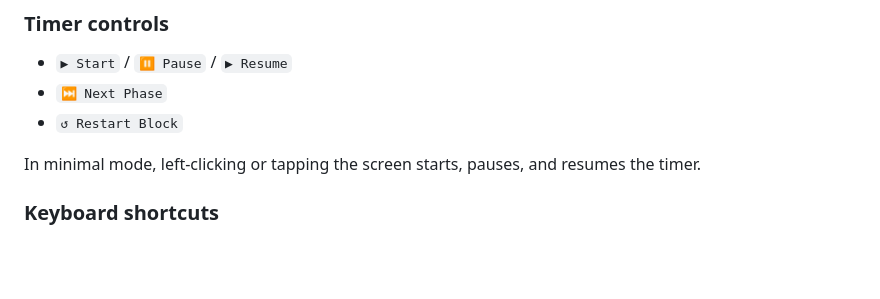
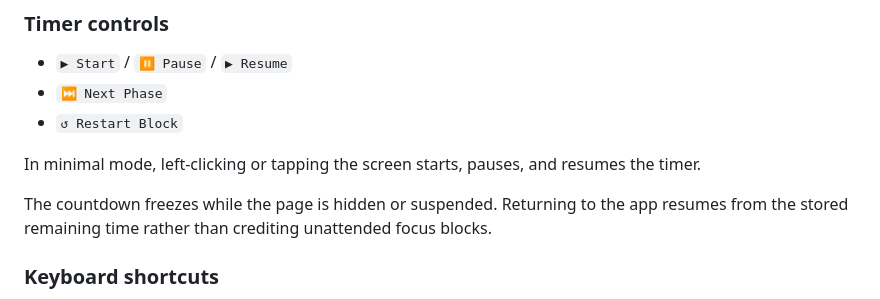
Before and after one commit to patrickjohnson3/cognitive-interval-timer, a Markdown page: README.md, the part around the change. Drawn GitHub-style; blank space fills up the shorter version.

Commit message:
Document suspended timer behavior

```diff
--- a/README.md
+++ b/README.md
@@ -101,6 +101,8 @@ eval "$(fnm env --shell bash)"
 - `↺ Restart Block`
 
 In minimal mode, left-clicking or tapping the screen starts, pauses, and resumes the timer.
+
+The countdown freezes while the page is hidden or suspended. Returning to the app resumes from the stored remaining time rather than crediting unattended focus blocks.
 
 ### Keyboard shortcuts
 
```
